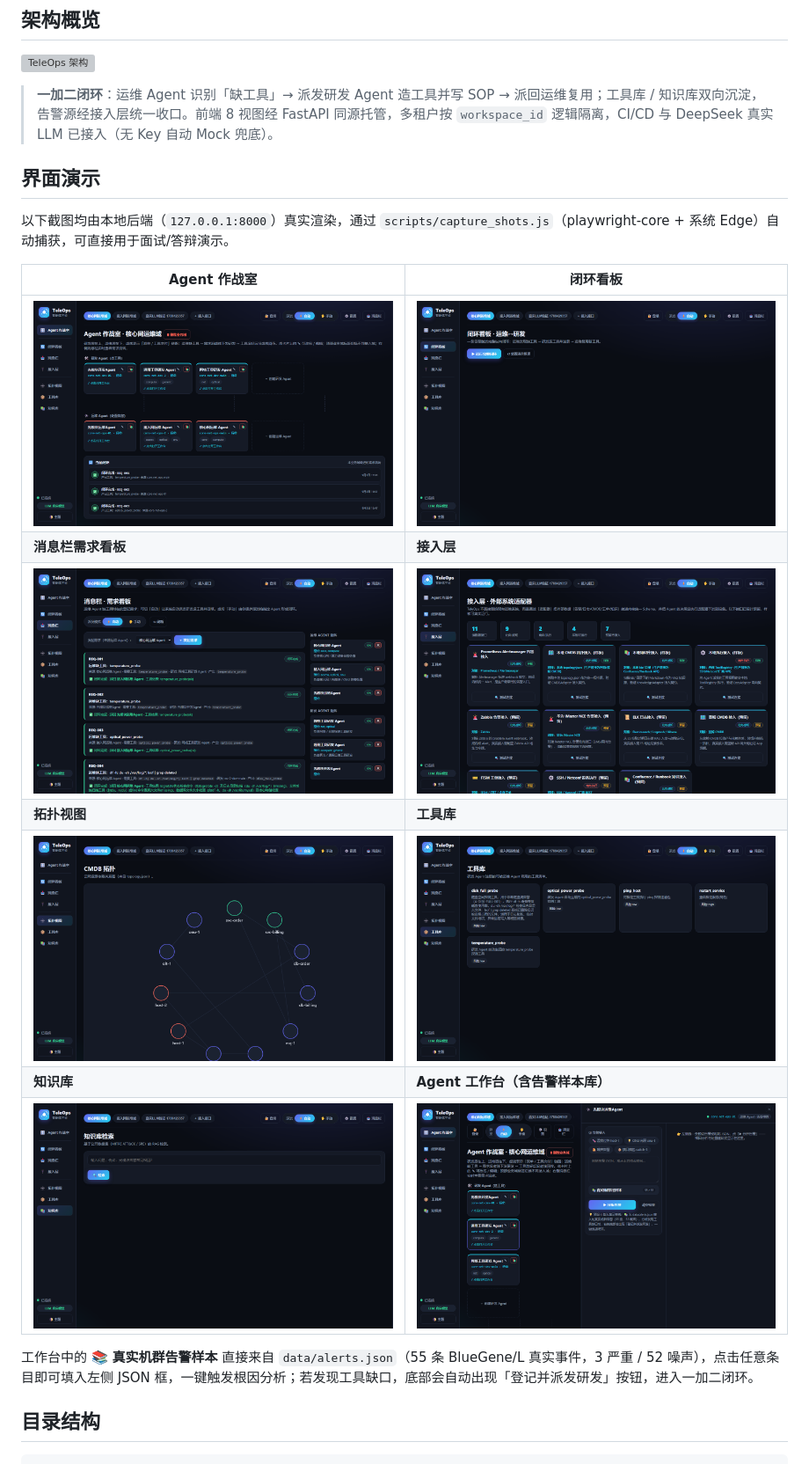
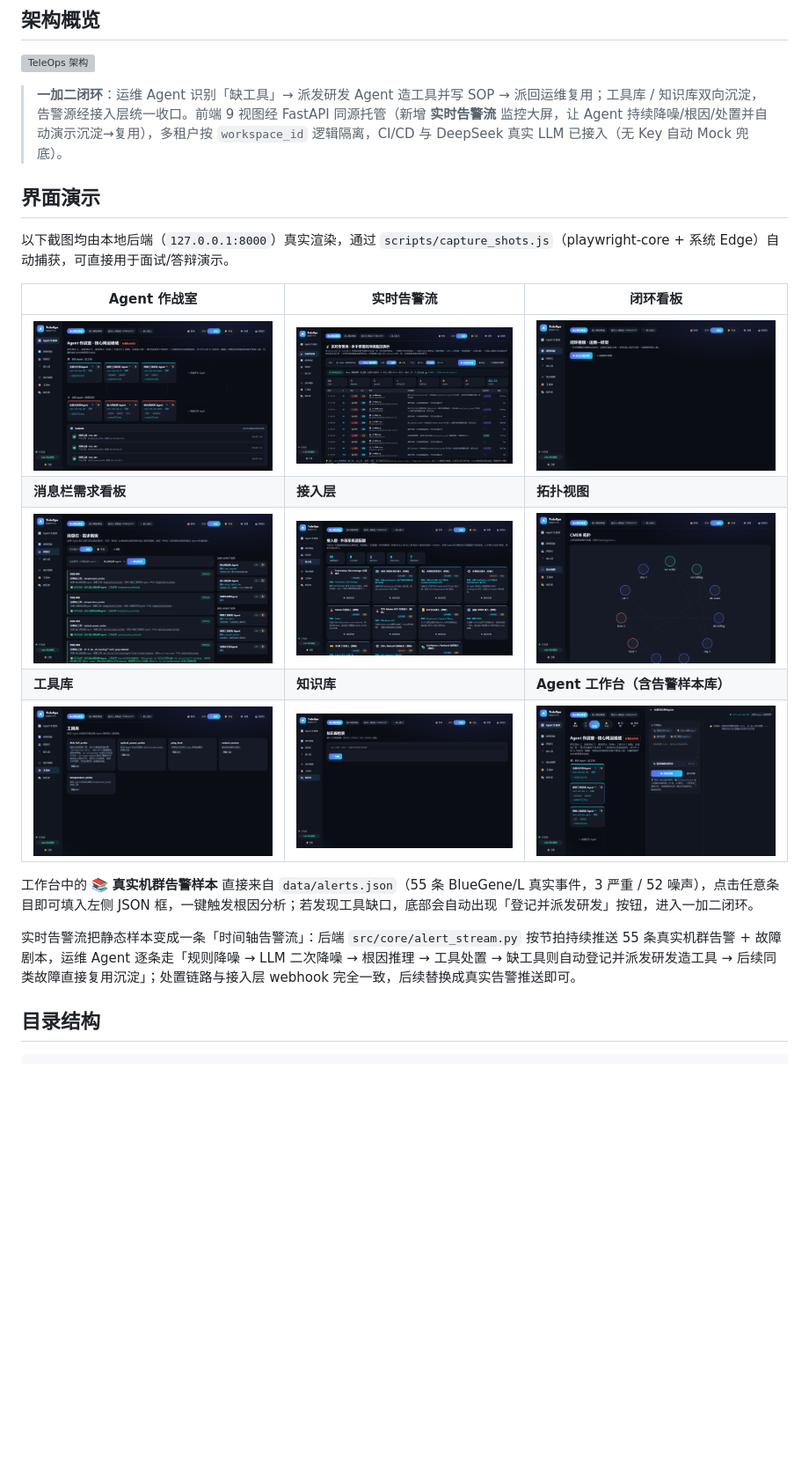
Before and after one commit to chenli2919539686/TeleOps, a Markdown page: README.md, the part around the change printed below. Shown: that part at 88% size. GitHub-like rendering; pictures changed too: docs/shots/stream.png (added); blank space fills up the shorter version; grey boxes are pictures that could not be loaded.

````diff
--- a/README.md
+++ b/README.md
@@ -22,23 +22,23 @@
 
 ![TeleOps 架构](docs/architecture.svg)
 
-> **一加二闭环**：运维 Agent 识别「缺工具」→ 派发研发 Agent 造工具并写 SOP → 派回运维复用；工具库 / 知识库双向沉淀，告警源经接入层统一收口。前端 8 视图经 FastAPI 同源托管，多租户按 `workspace_id` 逻辑隔离，CI/CD 与 DeepSeek 真实 LLM 已接入（无 Key 自动 Mock 兜底）。
+> **一加二闭环**：运维 Agent 识别「缺工具」→ 派发研发 Agent 造工具并写 SOP → 派回运维复用；工具库 / 知识库双向沉淀，告警源经接入层统一收口。前端 9 视图经 FastAPI 同源托管（新增 **实时告警流** 监控大屏，让 Agent 持续降噪/根因/处置并自动演示沉淀→复用），多租户按 `workspace_id` 逻辑隔离，CI/CD 与 DeepSeek 真实 LLM 已接入（无 Key 自动 Mock 兜底）。
 
 ## 界面演示
 
 以下截图均由本地后端（`127.0.0.1:8000`）真实渲染，通过 `scripts/capture_shots.js`（playwright-core + 系统 Edge）自动捕获，可直接用于面试/答辩演示。
 
-| Agent 作战室 | 闭环看板 |
-|---|---|
-| ![作战室](docs/shots/overview.png) | ![闭环看板](docs/shots/loop.png) |
-| **消息栏需求看板** | **接入层** |
-| ![消息栏](docs/shots/board.png) | ![接入层](docs/shots/integ.png) |
-| **拓扑视图** | **工具库** |
-| ![拓扑](docs/shots/topo.png) | ![工具库](docs/shots/tools.png) |
-| **知识库** | **Agent 工作台（含告警样本库）** |
-| ![知识库](docs/shots/kb.png) | ![工作台](docs/shots/workbench.png) |
+| Agent 作战室 | 实时告警流 | 闭环看板 |
+|---|---|---|
+| ![作战室](docs/shots/overview.png) | ![实时告警流](docs/shots/stream.png) | ![闭环看板](docs/shots/loop.png) |
+| **消息栏需求看板** | **接入层** | **拓扑视图** |
+| ![消息栏](docs/shots/board.png) | ![接入层](docs/shots/integ.png) | ![拓扑](docs/shots/topo.png) |
+| **工具库** | **知识库** | **Agent 工作台（含告警样本库）** |
+| ![工具库](docs/shots/tools.png) | ![知识库](docs/shots/kb.png) | ![工作台](docs/shots/workbench.png) |
 
 工作台中的 📚 **真实机群告警样本** 直接来自 `data/alerts.json`（55 条 BlueGene/L 真实事件，3 严重 / 52 噪声），点击任意条目即可填入左侧 JSON 框，一键触发根因分析；若发现工具缺口，底部会自动出现「登记并派发研发」按钮，进入一加二闭环。
+
+实时告警流把静态样本变成一条「时间轴告警流」：后端 `src/core/alert_stream.py` 按节拍持续推送 55 条真实机群告警 + 故障剧本，运维 Agent 逐条走「规则降噪 → LLM 二次降噪 → 根因推理 → 工具处置 → 缺工具则自动登记并派发研发造工具 → 后续同类故障直接复用沉淀」；处置链路与接入层 webhook 完全一致，后续替换成真实告警推送即可。
 
 ## 目录结构
 ```
````
Also changed, not shown: other parts of README.md (+20 -8 lines), 8 other files.
